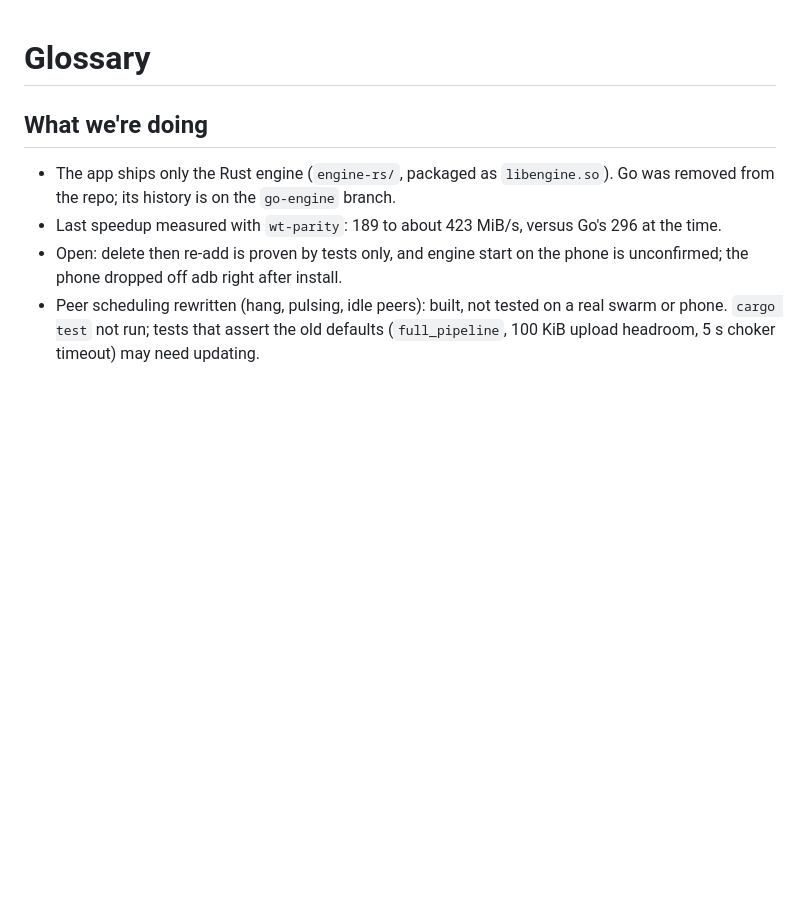
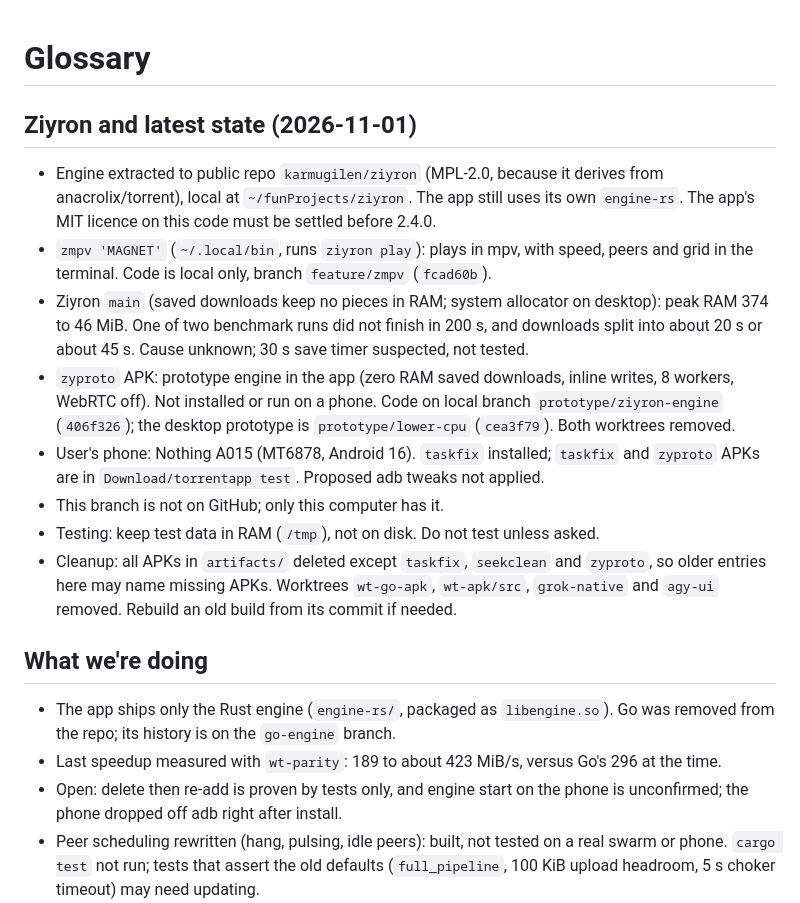
Before and after one commit to karmugilen/torrent-player, a Markdown page: glossary.md, the part around the change. Rendered like a GitHub page; blank space fills up the shorter version.

Commit message:
glossary: Ziyron, zmpv, zyproto and cleanup

```diff
--- a/glossary.md
+++ b/glossary.md
@@ -1,4 +1,14 @@
 # Glossary
+
+## Ziyron and latest state (2026-11-01)
+- Engine extracted to public repo `karmugilen/ziyron` (MPL-2.0, because it derives from anacrolix/torrent), local at `~/funProjects/ziyron`. The app still uses its own `engine-rs`. The app's MIT licence on this code must be settled before 2.4.0.
+- `zmpv 'MAGNET'` (`~/.local/bin`, runs `ziyron play`): plays in mpv, with speed, peers and grid in the terminal. Code is local only, branch `feature/zmpv` (`fcad60b`).
+- Ziyron `main` (saved downloads keep no pieces in RAM; system allocator on desktop): peak RAM 374 to 46 MiB. One of two benchmark runs did not finish in 200 s, and downloads split into about 20 s or about 45 s. Cause unknown; 30 s save timer suspected, not tested.
+- `zyproto` APK: prototype engine in the app (zero RAM saved downloads, inline writes, 8 workers, WebRTC off). Not installed or run on a phone. Code on local branch `prototype/ziyron-engine` (`406f326`); the desktop prototype is `prototype/lower-cpu` (`cea3f79`). Both worktrees removed.
+- User's phone: Nothing A015 (MT6878, Android 16). `taskfix` installed; `taskfix` and `zyproto` APKs are in `Download/torrentapp test`. Proposed adb tweaks not applied.
+- This branch is not on GitHub; only this computer has it.
+- Testing: keep test data in RAM (`/tmp`), not on disk. Do not test unless asked.
+- Cleanup: all APKs in `artifacts/` deleted except `taskfix`, `seekclean` and `zyproto`, so older entries here may name missing APKs. Worktrees `wt-go-apk`, `wt-apk/src`, `grok-native` and `agy-ui` removed. Rebuild an old build from its commit if needed.
 
 ## What we're doing
 - The app ships only the Rust engine (`engine-rs/`, packaged as `libengine.so`). Go was removed from the repo; its history is on the `go-engine` branch.
```
